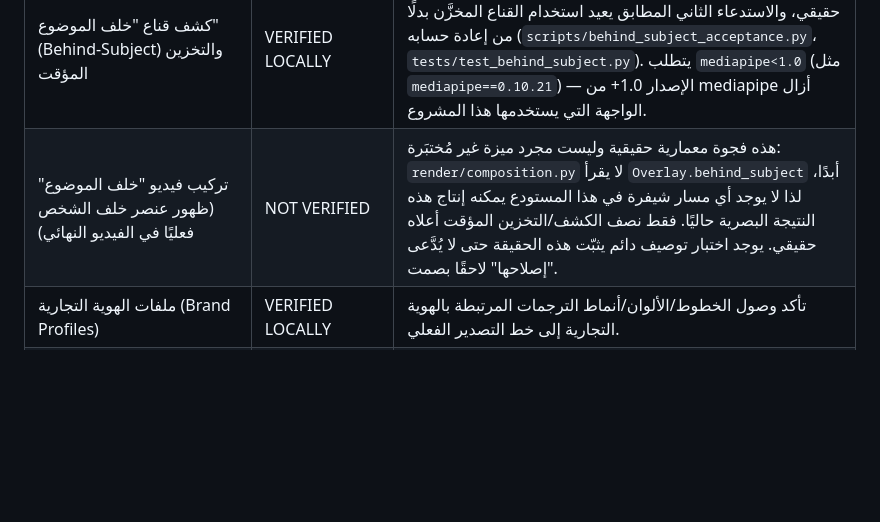
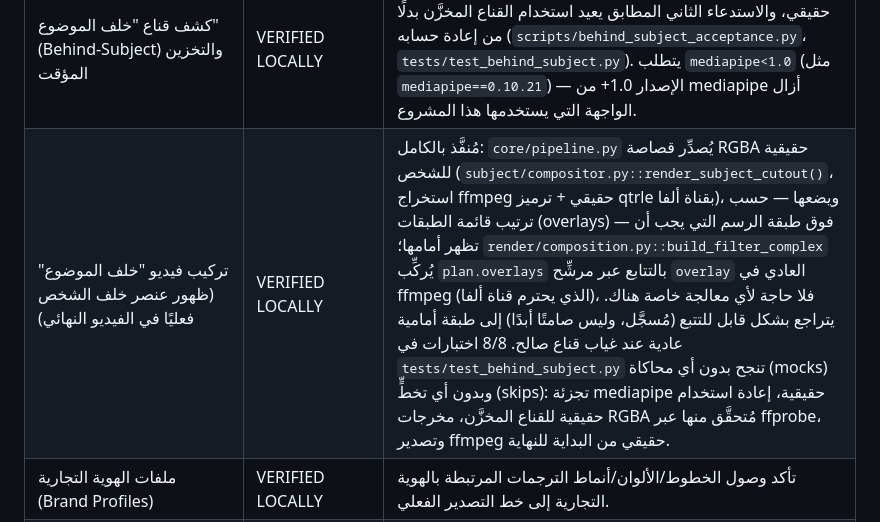
Before and after one commit to eslmamin5-creator/video-edit-agent, a Markdown page: README.ar.md, the part around the change. Drawn GitHub-style; blank space fills up the shorter version.

```diff
--- a/README.ar.md
+++ b/README.ar.md
@@ -94,7 +94,7 @@ videoedit edit my_take.mp4
 | محرك HyperFrames | NOT VERIFIED | لا توجد حزمة HyperFrames حقيقية للتثبيت: الحزمة الوحيدة على PyPI بهذا الاسم هي مكتبة إطارات بيانات متعددة الأبعاد غير ذات صلة وبلا أي واجهة تصدير. موجّه الحركة (router) يتراجع بشكل صحيح إلى محرك يعمل (Simple/PIL) عند طلب HyperFrames وعدم توفره، وهذا التراجع مغطّى باختبار آلي ويُسجَّل دائمًا في `MotionPlanItem.fallback_log` — وليس استبدالًا صامتًا أبدًا. |
 | تراجع محرك الحركة (HyperFrames/Remotion -> Simple) | VERIFIED LOCALLY | اختبار آلي يثبت أن المحرك غير المتاح يتراجع إلى محرك يعمل، وأن المشروع يكتمل، وأن كل محرك مرفوض يُسجَّل في `fallback_log` (`tests/test_motion_router.py`). |
 | كشف قناع "خلف الموضوع" (Behind-Subject) والتخزين المؤقت | VERIFIED LOCALLY | تجزئة mediapipe حقيقية (غير وهمية) تعمل على مقطع فيديو حقيقي، والاستدعاء الثاني المطابق يعيد استخدام القناع المخزَّن بدلًا من إعادة حسابه (`scripts/behind_subject_acceptance.py`، `tests/test_behind_subject.py`). يتطلب `mediapipe<1.0` (مثل `mediapipe==0.10.21`) — الإصدار 1.0+ من mediapipe أزال الواجهة التي يستخدمها هذا المشروع. |
-| تركيب فيديو "خلف الموضوع" (ظهور عنصر خلف الشخص فعليًا في الفيديو النهائي) | NOT VERIFIED | هذه فجوة معمارية حقيقية وليست مجرد ميزة غير مُختبَرة: `render/composition.py` لا يقرأ `Overlay.behind_subject` أبدًا، لذا لا يوجد أي مسار شيفرة في هذا المستودع يمكنه إنتاج هذه النتيجة البصرية حاليًا. فقط نصف الكشف/التخزين المؤقت أعلاه حقيقي. يوجد اختبار توصيف دائم يثبّت هذه الحقيقة حتى لا يُدَّعى "إصلاحها" لاحقًا بصمت. |
+| تركيب فيديو "خلف الموضوع" (ظهور عنصر خلف الشخص فعليًا في الفيديو النهائي) | VERIFIED LOCALLY | مُنفَّذ بالكامل: `core/pipeline.py` يُصدِّر قصاصة RGBA حقيقية للشخص (`subject/compositor.py::render_subject_cutout()`، استخراج ffmpeg حقيقي + ترميز qtrle بقناة ألفا)، ويضعها — حسب ترتيب قائمة الطبقات (overlays) — فوق طبقة الرسم التي يجب أن تظهر أمامها؛ `render/composition.py::build_filter_complex` يُركِّب `plan.overlays` بالتتابع عبر مرشِّح `overlay` العادي في ffmpeg (الذي يحترم قناة ألفا)، فلا حاجة لأي معالجة خاصة هناك. يتراجع بشكل قابل للتتبع (مُسجَّل، وليس صامتًا أبدًا) إلى طبقة أمامية عادية عند غياب قناع صالح. 8/8 اختبارات في `tests/test_behind_subject.py` تنجح بدون أي محاكاة (mocks) وبدون أي تخطٍّ (skips): تجزئة mediapipe حقيقية، إعادة استخدام حقيقية للقناع المخزَّن، مخرجات RGBA مُتحقَّق منها عبر ffprobe، وتصدير ffmpeg حقيقي من البداية للنهاية. |
 | ملفات الهوية التجارية (Brand Profiles) | VERIFIED LOCALLY | تأكد وصول الخطوط/الألوان/أنماط الترجمات المرتبطة بالهوية التجارية إلى خط التصدير الفعلي. |
 | الوضع دون اتصال (بدون مفاتيح API) | VERIFIED LOCALLY | كل من `videoedit edit --offline` و`videoedit create --offline` و`videoedit assemble --offline` ينتج `final.mp4` صالحًا من البداية للنهاية بدون أي اتصال شبكي. |
 | الانتقالات المرئية الحقيقية (قطع مباشر، تلاشٍ متقاطع قصير، مزج تدريجي) التي يصدّرها Assembler | VERIFIED LOCALLY | خطة موجّه الانتقالات (Transition Director) تُصدَّر فعليًا عبر مرشِّح ffmpeg `xfade` (الفيديو) — لا يُبلَّغ عن انتقال بأنه `applied=true` إلا إذا أنتج المصدِّر فعليًا ذلك التأثير. اختبار قبول التلاشي المتقاطع يتحقق من أن مدة المخرج تعكس التداخل وأن الإطارات الوسيطة تحتوي فعليًا على مزج بصري حقيقي، وليست قطعًا مباشرًا (`tests/test_phase2_transitions_loudness.py`). المزج التدريجي (Dissolve) يستخدم نفس آلية `xfade` المستخدمة في التلاشي المتقاطع القصير عن قصد — لا يوجد تأثير مختلف جوهريًا يستحق تطبيقًا منفصلاً. |
```
Also changed, not shown: CHANGELOG.md (+10 -2 lines), README.md (+1 -1 lines).
